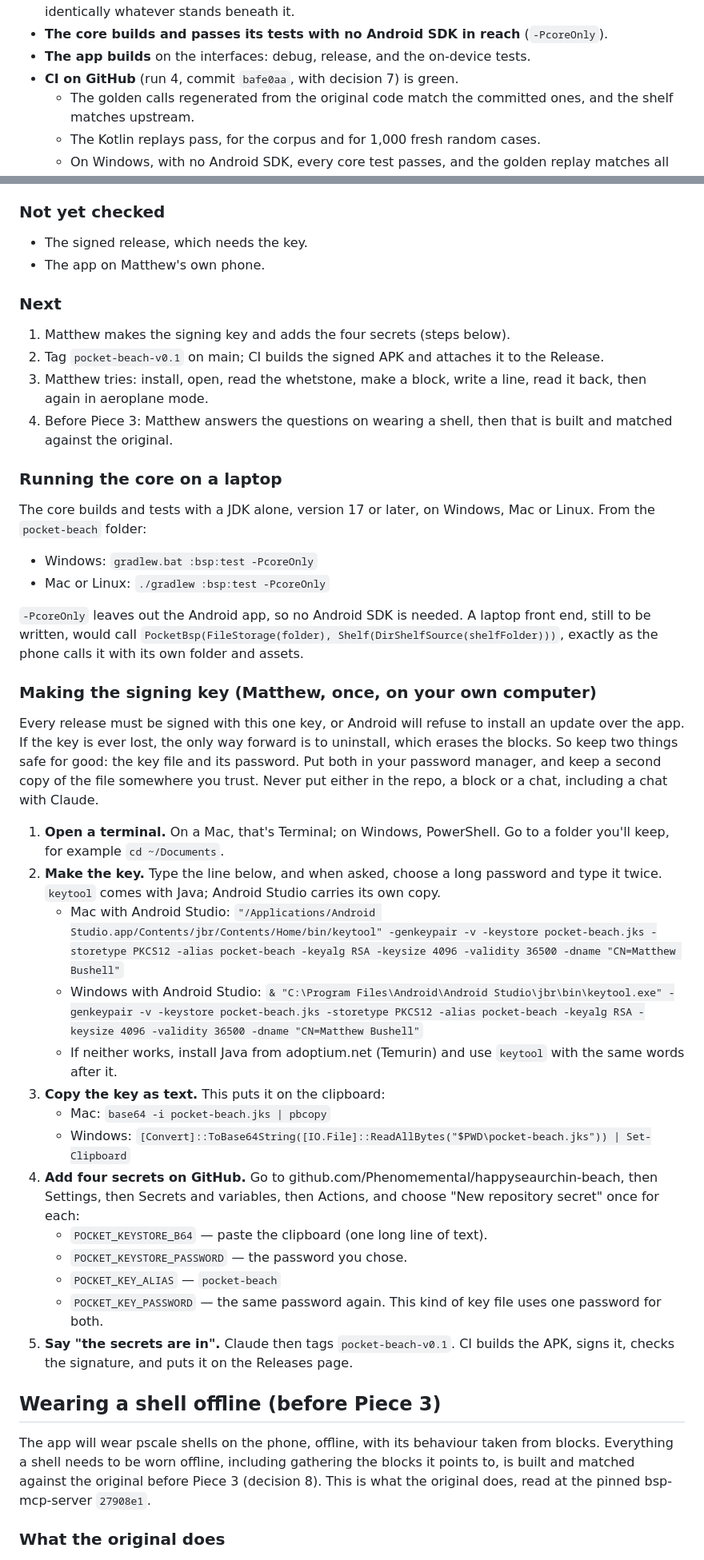
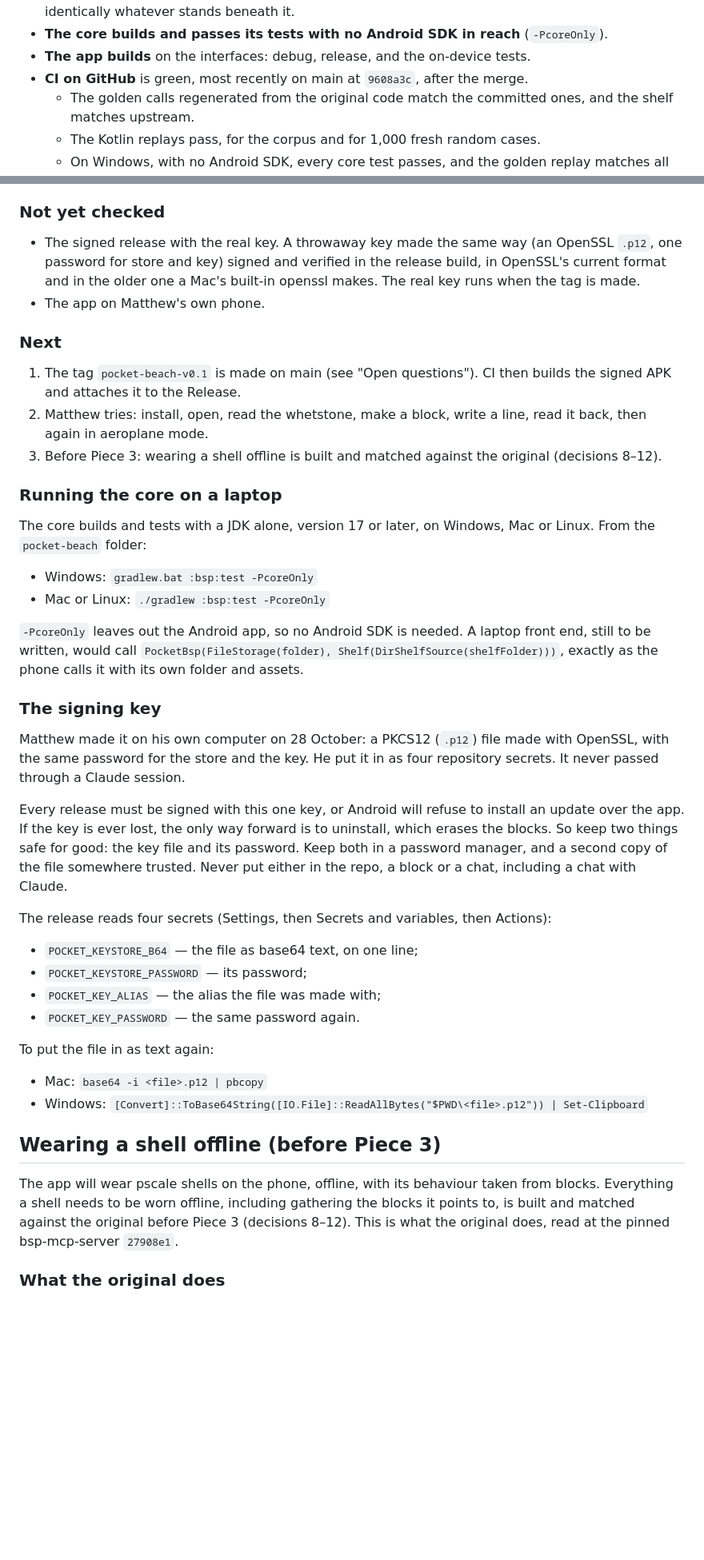
Before and after one commit to Phenomemental/happyseaurchin-beach, a Markdown page: pocket-beach/STATUS.md, 2 parts joined by grey strips. Shown at 80% size. GitHub-like rendering; blank space fills up the shorter version.

```diff
--- a/pocket-beach/STATUS.md
+++ b/pocket-beach/STATUS.md
@@ -77,7 +79,7 @@ below, with four questions for Matthew.
 - **The core builds and passes its tests with no Android SDK in reach**
   (`-PcoreOnly`).
 - **The app builds** on the interfaces: debug, release, and the on-device tests.
-- **CI on GitHub** (run 4, commit `bafe0aa`, with decision 7) is green.
+- **CI on GitHub** is green, most recently on main at `9608a3c`, after the merge.
   - The golden calls regenerated from the original code match the committed
     ones, and the shelf matches upstream.
   - The Kotlin replays pass, for the corpus and for 1,000 fresh random cases.
@@ -93,18 +95,20 @@ below, with four questions for Matthew.
 
 ### Not yet checked
 
-- The signed release, which needs the key.
+- The signed release with the real key. A throwaway key made the same way (an
+  OpenSSL `.p12`, one password for store and key) signed and verified in the
+  release build, in OpenSSL's current format and in the older one a Mac's
+  built-in openssl makes. The real key runs when the tag is made.
 - The app on Matthew's own phone.
 
 ### Next
 
-1. Matthew makes the signing key and adds the four secrets (steps below).
-2. Tag `pocket-beach-v0.1` on main; CI builds the signed APK and attaches it
-   to the Release.
-3. Matthew tries: install, open, read the whetstone, make a block, write a
+1. The tag `pocket-beach-v0.1` is made on main (see "Open questions"). CI then
+   builds the signed APK and attaches it to the Release.
+2. Matthew tries: install, open, read the whetstone, make a block, write a
    line, read it back, then again in aeroplane mode.
-4. Before Piece 3: Matthew answers the questions on wearing a shell, then that
-   is built and matched against the original.
+3. Before Piece 3: wearing a shell offline is built and matched against the
+   original (decisions 8–12).
 
 ### Running the core on a laptop
 
@@ -119,48 +123,38 @@ front end, still to be written, would call
 `PocketBsp(FileStorage(folder), Shelf(DirShelfSource(shelfFolder)))`, exactly
 as the phone calls it with its own folder and assets.
 
-### Making the signing key (Matthew, once, on your own computer)
+### The signing key
+
+Matthew made it on his own computer on 28 October: a PKCS12 (`.p12`) file made
+with OpenSSL, with the same password for the store and the key. He put it in
+as four repository secrets. It never passed through a Claude session.
 
 Every release must be signed with this one key, or Android will refuse to
 install an update over the app. If the key is ever lost, the only way forward
 is to uninstall, which erases the blocks. So keep two things safe for good:
-the key file and its password. Put both in your password manager, and keep a
-second copy of the file somewhere you trust. Never put either in the repo, a
-block or a chat, including a chat with Claude.
+the key file and its password. Keep both in a password manager, and a second
+copy of the file somewhere trusted. Never put either in the repo, a block or a
+chat, including a chat with Claude.
 
-1. **Open a terminal.** On a Mac, that's Terminal; on Windows, PowerShell. Go
-   to a folder you'll keep, for example `cd ~/Documents`.
-2. **Make the key.** Type the line below, and when asked, choose a long
-   password and type it twice. `keytool` comes with Java; Android Studio carries
-   its own copy.
-   - Mac with Android Studio:
-     `"/Applications/Android Studio.app/Contents/jbr/Contents/Home/bin/keytool" -genkeypair -v -keystore pocket-beach.jks -storetype PKCS12 -alias pocket-beach -keyalg RSA -keysize 4096 -validity 36500 -dname "CN=Matthew Bushell"`
-   - Windows with Android Studio:
-     `& "C:\Program Files\Android\Android Studio\jbr\bin\keytool.exe" -genkeypair -v -keystore pocket-beach.jks -storetype PKCS12 -alias pocket-beach -keyalg RSA -keysize 4096 -validity 36500 -dname "CN=Matthew Bushell"`
-   - If neither works, install Java from adoptium.net (Temurin) and use
-     `keytool` with the same words after it.
-3. **Copy the key as text.** This puts it on the clipboard:
-   - Mac: `base64 -i pocket-beach.jks | pbcopy`
-   - Windows: `[Convert]::ToBase64String([IO.File]::ReadAllBytes("$PWD\pocket-beach.jks")) | Set-Clipboard`
-4. **Add four secrets on GitHub.** Go to
-   github.com/Phenomemental/happyseaurchin-beach, then Settings, then Secrets
-   and variables, then Actions, and choose "New repository secret" once for
-   each:
-   - `POCKET_KEYSTORE_B64` — paste the clipboard (one long line of text).
-   - `POCKET_KEYSTORE_PASSWORD` — the password you chose.
-   - `POCKET_KEY_ALIAS` — `pocket-beach`
-   - `POCKET_KEY_PASSWORD` — the same password again. This kind of key file
-     uses one password for both.
-5. **Say "the secrets are in".** Claude then tags `pocket-beach-v0.1`. CI
-   builds the APK, signs it, checks the signature, and puts it on the Releases
-   page.
+The release reads four secrets (Settings, then Secrets and variables, then
+Actions):
+
+- `POCKET_KEYSTORE_B64` — the file as base64 text, on one line;
+- `POCKET_KEYSTORE_PASSWORD` — its password;
+- `POCKET_KEY_ALIAS` — the alias the file was made with;
+- `POCKET_KEY_PASSWORD` — the same password again.
+
+To put the file in as text again:
+
+- Mac: `base64 -i <file>.p12 | pbcopy`
+- Windows: `[Convert]::ToBase64String([IO.File]::ReadAllBytes("$PWD\<file>.p12")) | Set-Clipboard`
 
 ## Wearing a shell offline (before Piece 3)
 
 The app will wear pscale shells on the phone, offline, with its behaviour
 taken from blocks. Everything a shell needs to be worn offline, including
 gathering the blocks it points to, is built and matched against the original
-before Piece 3 (decision 8). This is what the original does, read at the
+before Piece 3 (decisions 8–12). This is what the original does, read at the
 pinned bsp-mcp-server `27908e1`.
 
 ### What the original does
```
Also changed, not shown: other parts of pocket-beach/STATUS.md (+49 -35 lines).
